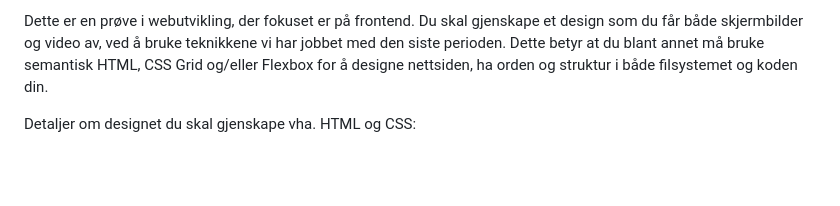
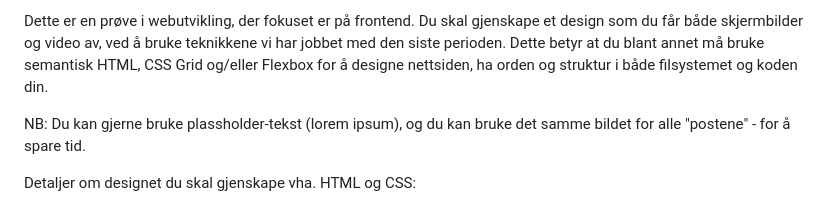
Before and after one commit to hausnes/oppgavesamling, a Markdown page: vurdering/vurdering 1 03-10-25 - html og css/readme.md, the part around the change. Drawn GitHub-style; blank space fills up the shorter version.

Commit message:
Smådetaljer for å spare tid

```diff
--- a/vurdering/vurdering 1 03-10-25 - html og css/readme.md
+++ b/vurdering/vurdering 1 03-10-25 - html og css/readme.md
@@ -5,6 +5,8 @@
 - `Hjelpemiddel`: Alle, med unntak av KI, chatbots eller andre som skriver kode for deg. Oppgi kilder der du bruker de i koden.
 
 Dette er en prøve i webutvikling, der fokuset er på frontend. Du skal gjenskape et design som du får både skjermbilder og video av, ved å bruke teknikkene vi har jobbet med den siste perioden. Dette betyr at du blant annet må bruke semantisk HTML, CSS Grid og/eller Flexbox for å designe nettsiden, ha orden og struktur i både filsystemet og koden din.
+
+NB: Du kan gjerne bruke plassholder-tekst (lorem ipsum), og du kan bruke det samme bildet for alle "postene" - for å spare tid.
 
 Detaljer om designet du skal gjenskape vha. HTML og CSS:
 
```
